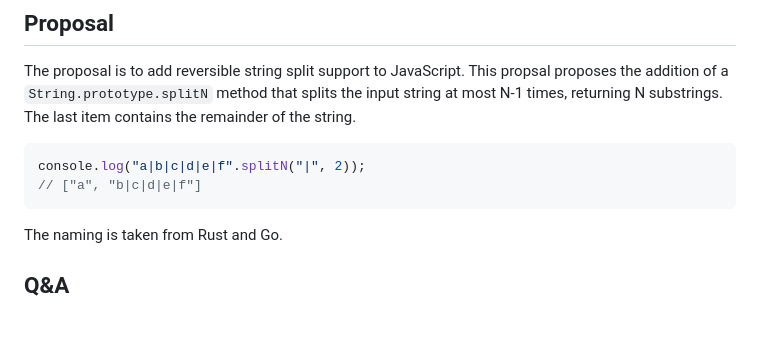
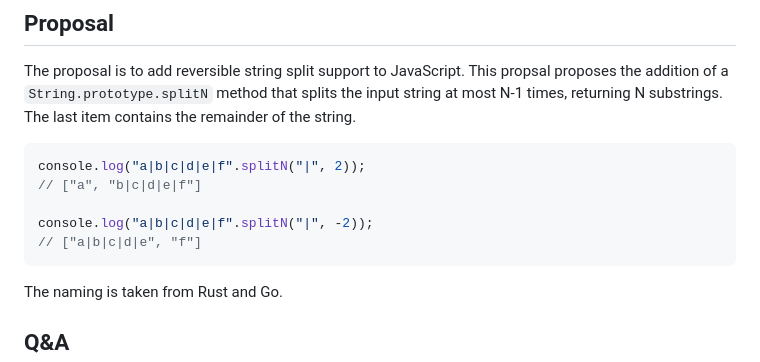
Before and after one commit to tc39/proposal-reversible-string-split, a Markdown page: README.md, the part around the change. Drawn GitHub-style; blank space fills up the shorter version.

Commit message:
Support split from right

````diff
--- a/README.md
+++ b/README.md
@@ -185,6 +185,9 @@ contains the remainder of the string.
 ```js
 console.log("a|b|c|d|e|f".splitN("|", 2));
 // ["a", "b|c|d|e|f"]
+
+console.log("a|b|c|d|e|f".splitN("|", -2));
+// ["a|b|c|d|e", "f"]
 ```
 
 The naming is taken from Rust and Go.
````
